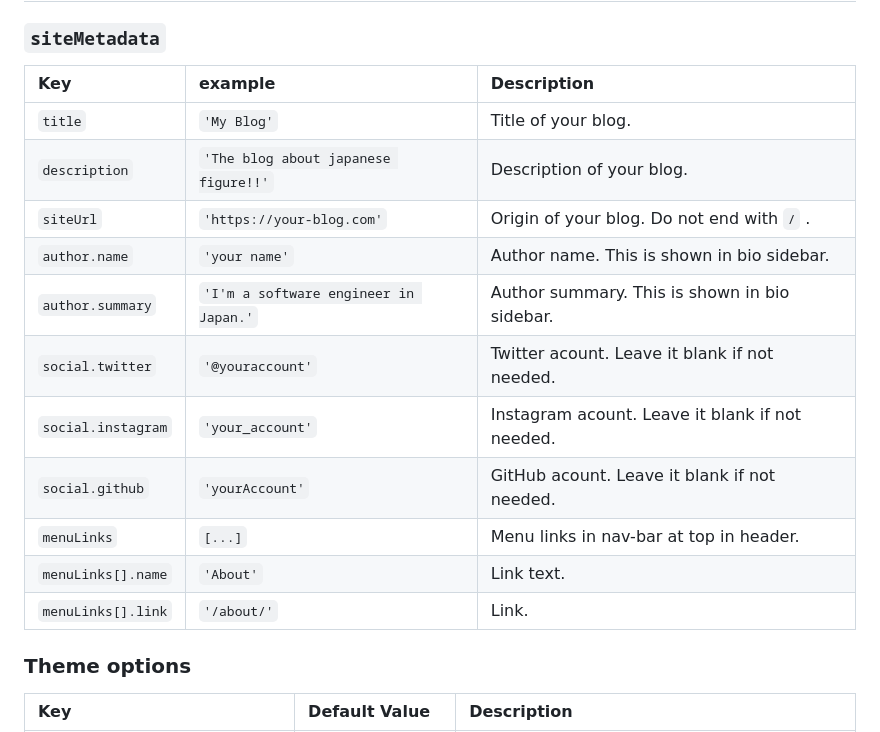
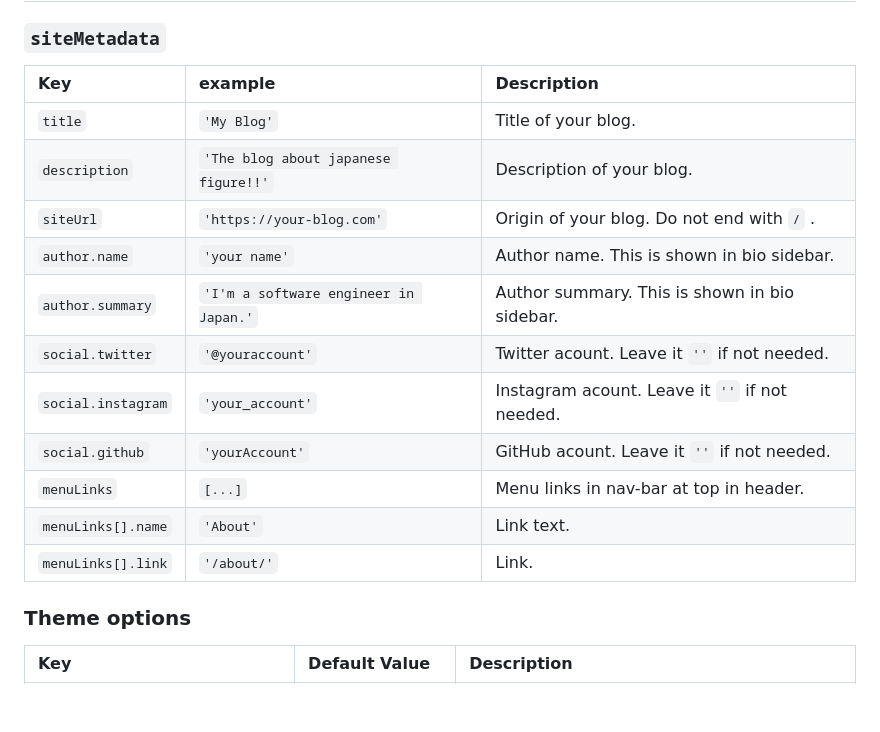
Before and after one commit to tenpaMk2/gatsby-theme-figure-blog, a Markdown page: theme/README.md, the part around one of its changes. Drawn GitHub-style; blank space fills up the shorter version.

```diff
--- a/theme/README.md
+++ b/theme/README.md
@@ -230,19 +235,19 @@ This hook works under the following conditions.
 
 ### `siteMetadata`
 
-| Key                | example                               | Description                                     |
-| :----------------- | :------------------------------------ | :---------------------------------------------- |
-| `title`            | `'My Blog'`                           | Title of your blog.                             |
-| `description`      | `'The blog about japanese figure!!'`  | Description of your blog.                       |
-| `siteUrl`          | `'https://your-blog.com'`             | Origin of your blog. Do not end with `/` .      |
-| `author.name`      | `'your name'`                         | Author name. This is shown in bio sidebar.      |
-| `author.summary`   | `'I'm a software engineer in Japan.'` | Author summary. This is shown in bio sidebar.   |
-| `social.twitter`   | `'@youraccount'`                      | Twitter acount. Leave it blank if not needed.   |
-| `social.instagram` | `'your_account'`                      | Instagram acount. Leave it blank if not needed. |
-| `social.github`    | `'yourAccount'`                       | GitHub acount. Leave it blank if not needed.    |
-| `menuLinks`        | `[...]`                               | Menu links in nav-bar at top in header.         |
-| `menuLinks[].name` | `'About'`                             | Link text.                                      |
-| `menuLinks[].link` | `'/about/'`                           | Link.                                           |
+| Key                | example                               | Description                                    |
+| :----------------- | :------------------------------------ | :--------------------------------------------- |
+| `title`            | `'My Blog'`                           | Title of your blog.                            |
+| `description`      | `'The blog about japanese figure!!'`  | Description of your blog.                      |
+| `siteUrl`          | `'https://your-blog.com'`             | Origin of your blog. Do not end with `/` .     |
+| `author.name`      | `'your name'`                         | Author name. This is shown in bio sidebar.     |
+| `author.summary`   | `'I'm a software engineer in Japan.'` | Author summary. This is shown in bio sidebar.  |
+| `social.twitter`   | `'@youraccount'`                      | Twitter acount. Leave it `''` if not needed.   |
+| `social.instagram` | `'your_account'`                      | Instagram acount. Leave it `''` if not needed. |
+| `social.github`    | `'yourAccount'`                       | GitHub acount. Leave it `''` if not needed.    |
+| `menuLinks`        | `[...]`                               | Menu links in nav-bar at top in header.        |
+| `menuLinks[].name` | `'About'`                             | Link text.                                     |
+| `menuLinks[].link` | `'/about/'`                           | Link.                                          |
 
 ### Theme options
 
```
Also changed, not shown: other parts of theme/README.md (+24 -16 lines).
